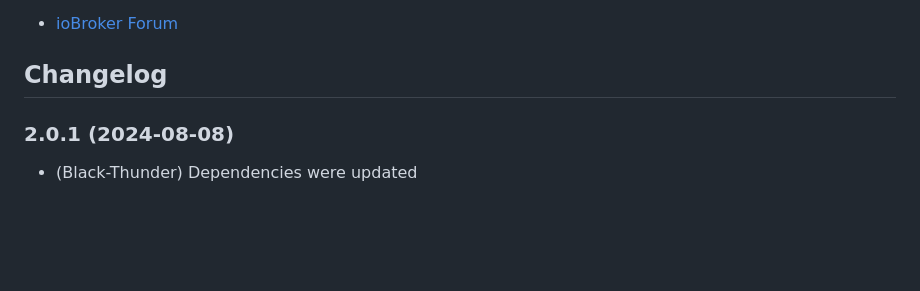
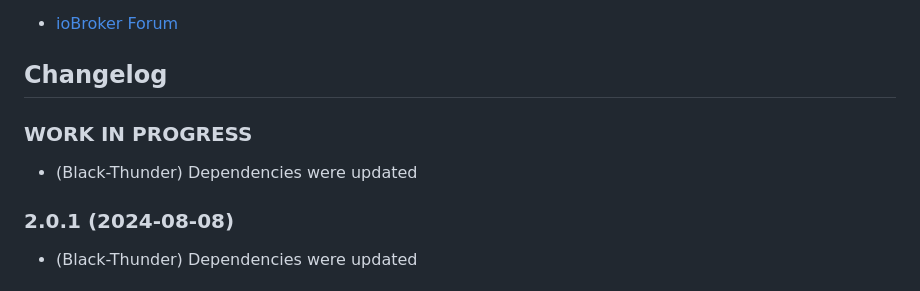
Before and after one commit to Black-Thunder/ioBroker.melcloud, a Markdown page: README.md, the part around the change. Rendered like a GitHub page; blank space fills up the shorter version.

```diff
--- a/README.md
+++ b/README.md
@@ -33,6 +33,11 @@ Discussion:
 	Placeholder for the next version (at the beginning of the line):
 	### __WORK IN PROGRESS__
 -->
+
+### **WORK IN PROGRESS**
+
+- (Black-Thunder) Dependencies were updated
+
 ### 2.0.1 (2024-08-08)
 
 - (Black-Thunder) Dependencies were updated
```
